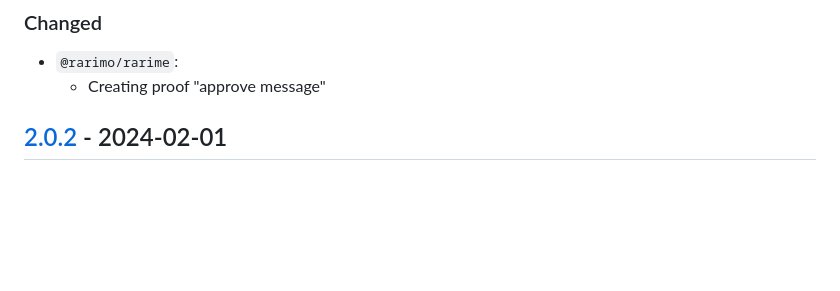
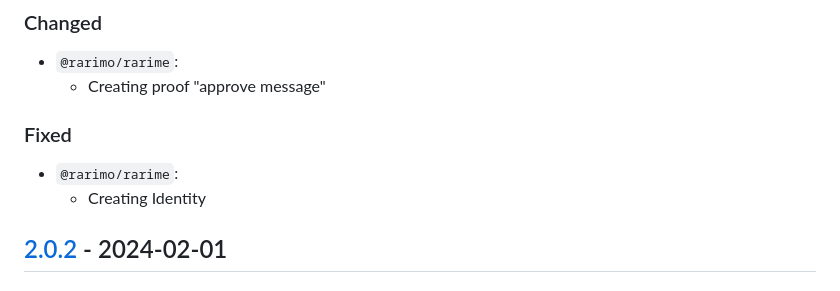
Before and after one commit to rarimo/rarime, a Markdown page: CHANGELOG.md, the part around the change. Drawn GitHub-style; blank space fills up the shorter version.

Commit message:
changelog

```diff
--- a/CHANGELOG.md
+++ b/CHANGELOG.md
@@ -9,6 +9,10 @@ and this project adheres to [Semantic Versioning](https://semver.org/spec/v2.0.0
 ### Changed
 - `@rarimo/rarime`:
   - Creating proof "approve message"
+
+### Fixed
+- `@rarimo/rarime`:
+  - Creating Identity
 
 ## [2.0.2] - 2024-02-01
 ### Added
```
